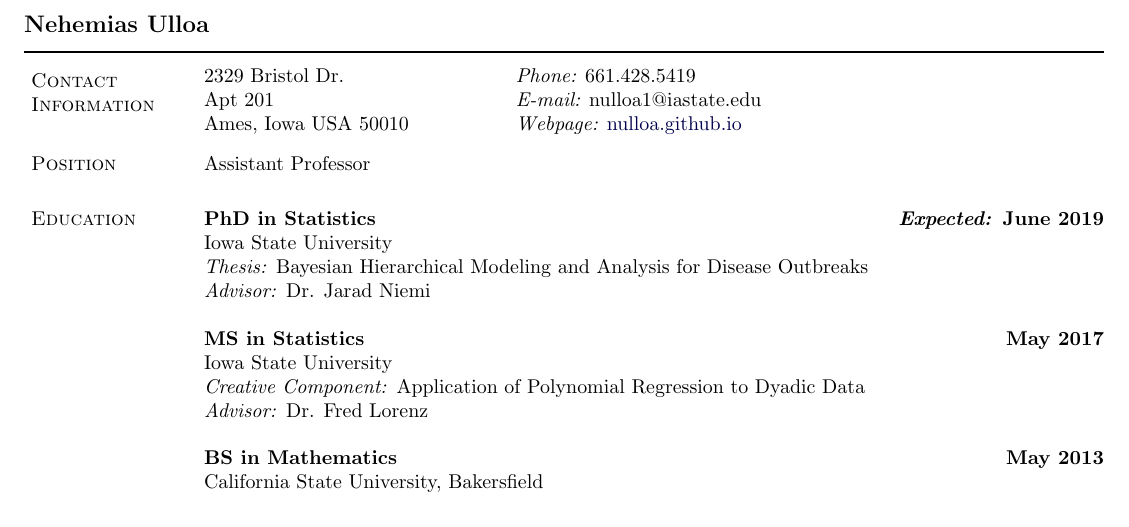
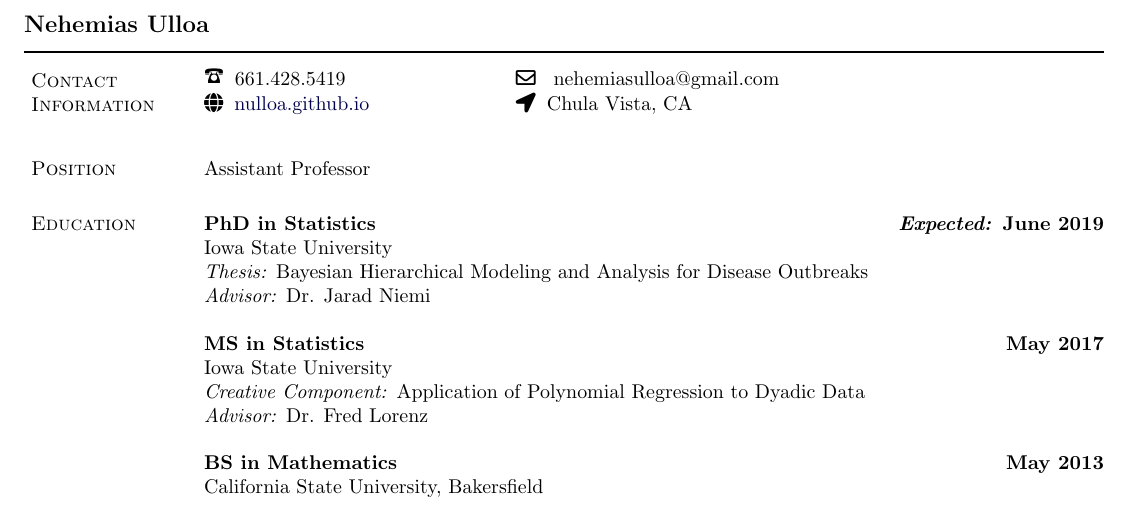
Before and after one commit to nulloa/ProfessionalDocs, a LaTeX CV (CV_Nehemias_Ulloa.tex): part of page 1 of 3, cut so that both start at the same text. Compiled offline with pdfLaTeX.

Commit message:
Change personal info in CV

```diff
--- a/CV_Nehemias_Ulloa.tex
+++ b/CV_Nehemias_Ulloa.tex
@@ -225,10 +225,11 @@
 \newlength{\rcollength}\setlength{\rcollength}{1.4in}%
 %
 \begin{tabular}{@{}p{2in}p{4in}}
-2329 Bristol Dr.     & {\it Phone:}  661.428.5419 \\
-Apt 201              &  {\it E-mail:} nulloa1@iastate.edu\\
-Ames, Iowa USA 50010 & {\it Webpage:} \href{https://nulloa.github.io/}{nulloa.github.io}
+\Phone \: 661.428.5419 & \faEnvelope[regular] \: nehemiasulloa@gmail.com \\
+\faGlobe \: \href{https://nulloa.github.io/}{nulloa.github.io} & \faLocationArrow \: Chula Vista, CA \\
 \end{tabular}
+\\
+
 %\section{Objective}
 
 %Insert text here if you want to
```
